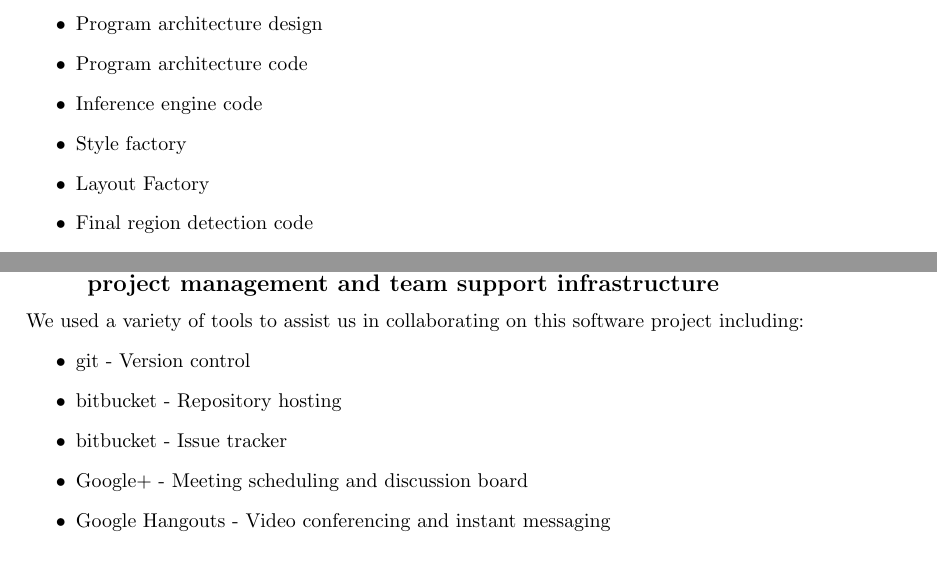
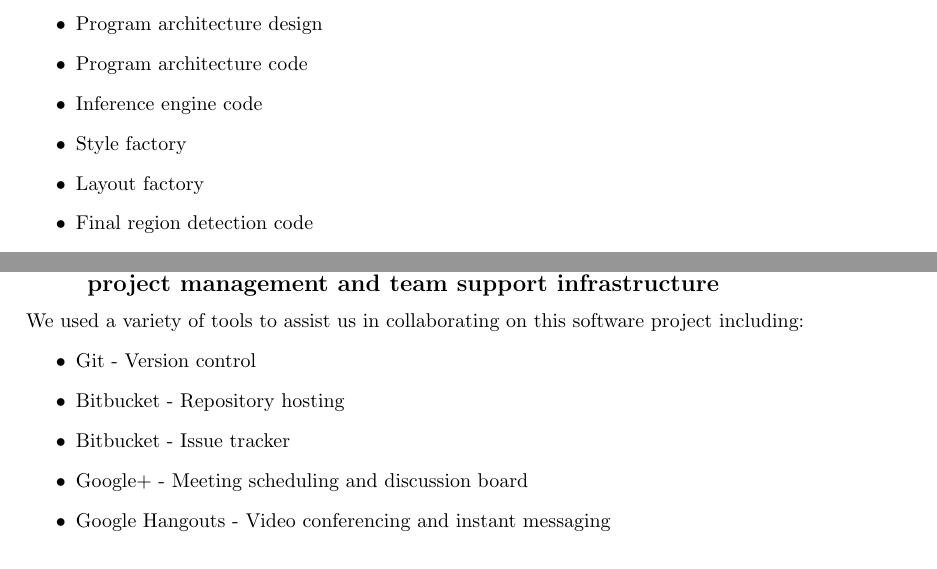
Before and after one commit to GeneralistDev/Uni-LaTeX-Reports, a LaTeX document (HIT3341-Software-Systems-Design-1/Individual Retrospective Report.tex): two parts of pages 1 and 2 of 3, joined at a grey line, cut so that both start at the same text. Compiled offline with pdfLaTeX.

Commit message:
Fix capitalisation in the second set of bullet points

```diff
--- a/HIT3341-Software-Systems-Design-1/Individual Retrospective Report.tex
+++ b/HIT3341-Software-Systems-Design-1/Individual Retrospective Report.tex
@@ -17,7 +17,7 @@
 	\item{Program architecture code}
 	\item{Inference engine code}
 	\item{Style factory}
-	\item{Layout Factory}
+	\item{Layout factory}
 	\item{Final region detection code}
 	\item{File output structure and xml formatting code}
 	\item{Product build}
@@ -43,9 +43,9 @@ I feel that this area is one of the more difficult ones to cover as the engineer
 \subsection{Use appropriate tools for engineering a software system, including basic project management and team support infrastructure}
 We used a variety of tools to assist us in collaborating on this software project including:
 \begin{itemize}
-	\item{git - Version control}
-	\item{bitbucket - Repository hosting}
-	\item{bitbucket - Issue tracker}
+	\item{Git - Version control}
+	\item{Bitbucket - Repository hosting}
+	\item{Bitbucket - Issue tracker}
 	\item{Google+ - Meeting scheduling and discussion board}
 	\item{Google Hangouts - Video conferencing and instant messaging}
 \end{itemize}
```
